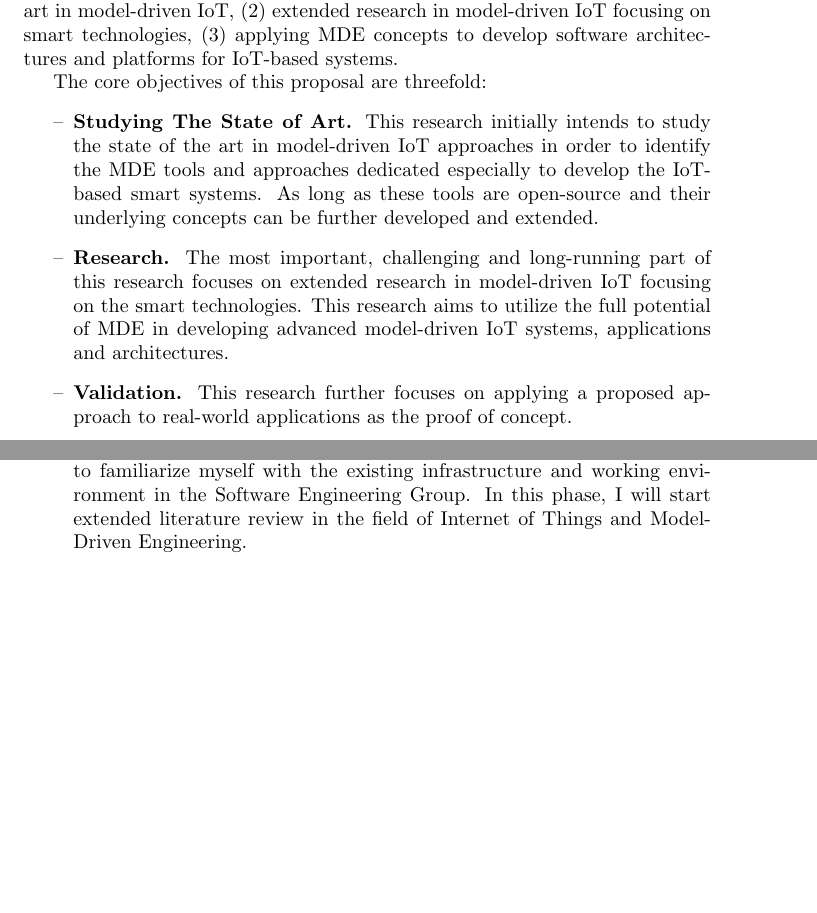
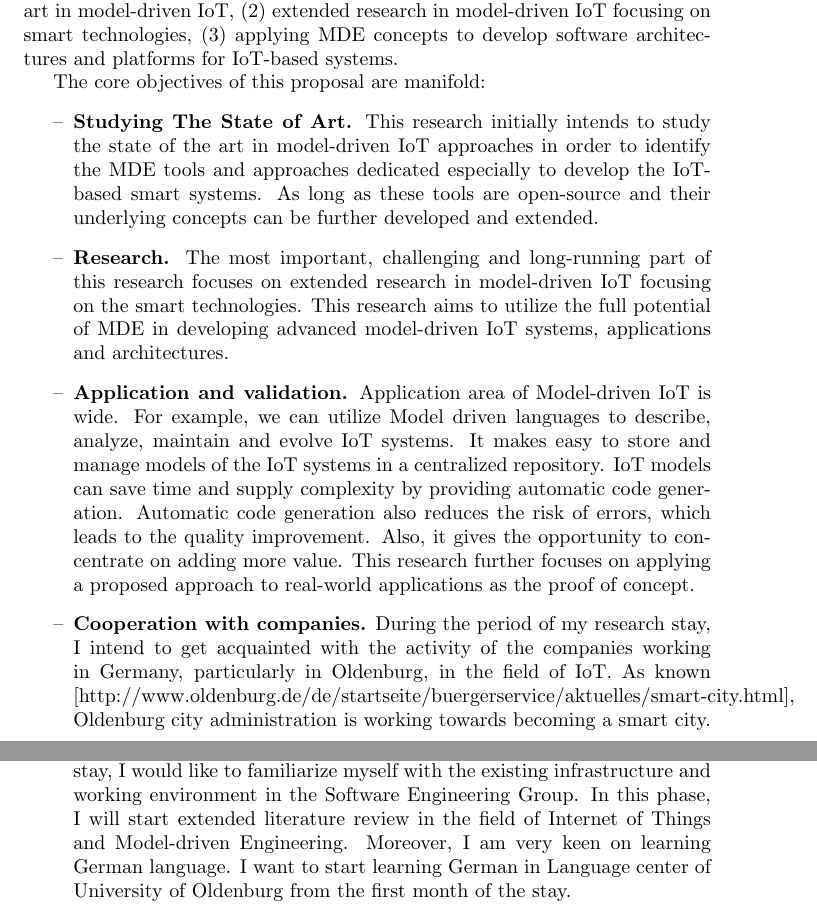
Before and after one commit to muzart/research_plan, a LaTeX document (researchPlan.tex): two parts of pages 3 and 4 of 5, joined at a grey line, cut so that both start at the same text, the shorter picture padded with empty space. Compiled offline with pdfLaTeX.

Commit message:
Some additions according to prof's mentions

```diff
--- a/researchPlan.tex
+++ b/researchPlan.tex
@@ -50,11 +50,12 @@ MDE is the modern day approach of software system development which supports wel
 
 \textbf{MDE Applied: Model-Driven IoT.} There are several domain-specific MDE approaches and tools for developing IoT-based architectures and applications. However, research in model-driven IoT is in its early stages and extended research in the field is required. MDE is not fully utilized for developing model-driven IoT approaches. This proposal focuses on the field of model-driven IoT for smart systems. Its objectives are manifold: (1) studying the state of the art in model-driven IoT, (2) extended research in model-driven IoT focusing on smart technologies, (3) applying MDE concepts to develop software architectures and platforms for IoT-based systems.
 
-The core objectives of this proposal are threefold:
+The core objectives of this proposal are manifold:
 \begin{itemize}
 \item[--] \textbf{Studying The State of Art.} This research initially intends to study the state of the art in model-driven IoT approaches in order to identify the MDE tools and approaches dedicated especially to develop the IoT-based smart systems. As long as these tools are open-source and their underlying concepts can be further developed and extended.
 \item[--] \textbf{Research.} The most important, challenging and long-running part of this research focuses on extended research in model-driven IoT focusing on the smart technologies. This research aims to utilize the full potential of MDE in developing advanced model-driven IoT systems, applications and architectures.
-\item[--] \textbf{Validation.} This research further focuses on applying a proposed approach to real-world applications as the proof of concept.
+\item[--] \textbf{Application and validation.} Application area of Model-driven IoT is wide. For example, we can utilize Model driven languages to describe, analyze, maintain and evolve IoT systems. It makes easy to store and manage models of the IoT systems in a centralized repository. IoT models can save time and supply complexity by providing automatic code generation. Automatic code generation also reduces the risk of errors, which leads to the quality improvement. Also, it gives the opportunity to concentrate on adding more value. This research further focuses on applying a proposed approach to real-world applications as the proof of concept.
+\item[--] \textbf{Cooperation with companies.} During the period of my research stay, I intend to get acquainted with the activity of the companies working in Germany, particularly in Oldenburg, in the field of IoT. As known [http://www.oldenburg.de/de/startseite/buergerservice/aktuelles/smart-city.html], Oldenburg city administration is working towards becoming a smart city.
 \end{itemize}
 
 \section{Motivation and Goals}
@@ -72,7 +73,7 @@ I am very keen to develop and expand existing cooperations between the Tashkent
 \section{Work and Time Plan}
 I intend to apply for four months research stay in Oldenburg. During this research stay, I will to pursue concrete work and time plan as follows:
 \begin{itemize}
-\item[--] \textbf{The First Month:} In the beginning of my research stay, I would like to familiarize myself with the existing infrastructure and working environment in the Software Engineering Group. In this phase, I will start extended literature review in the field of Internet of Things and Model-Driven Engineering.
+\item[--] \textbf{The First Month:} The First Month: In the beginning of my research stay, I would like to familiarize myself with the existing infrastructure and working environment in the Software Engineering Group. In this phase, I will start extended literature review in the field of Internet of Things and Model-driven Engineering. Moreover, I am very keen on learning German language. I want to start learning German in Language center of University of Oldenburg from the first month of the stay.
 \item[--] \textbf{The Second Month:} After studying the state of the art in IoT and MDE, I will continue literature study in Model-Driven IoT to review and identify the research challenges. Meanwhile, I will learn how to write scientific papers.
 \item[--] \textbf{The Third Month:} According to the research findings till this time, I will look for workshops and conferences to publish my research results.
 \item[--] \textbf{The Fourth Month:} In the final phase of my research stay, I will finalize documentation of my research stay, eventually complete my research proposal which will be the part of my application for the DAAD full PhD scholarship. This document will be extended research proposal for continuing my PhD thesis under supervision of Prof. Winter.
```
Also changed, not shown: researchPlan.pdf.
